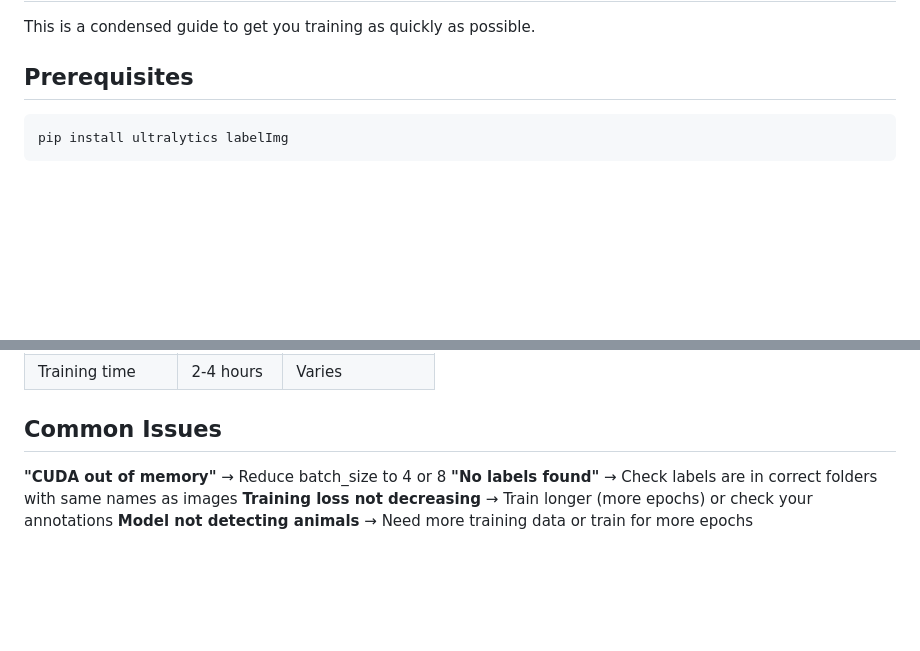
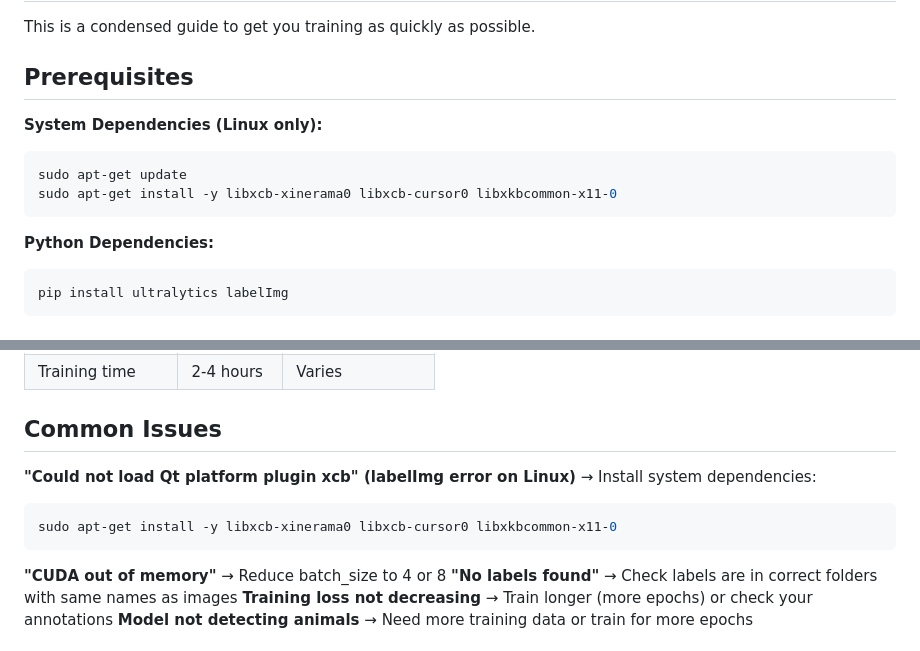
Before and after one commit to rafahsolis/AnimalDetector, a Markdown page: docs/QUICK_START_TRAINING.md, 2 parts joined by grey strips. GitHub-like rendering; blank space fills up the shorter version.

````diff
--- a/docs/QUICK_START_TRAINING.md
+++ b/docs/QUICK_START_TRAINING.md
@@ -1,6 +1,14 @@
 # Quick Start: Train Your Animal Detection Model
 This is a condensed guide to get you training as quickly as possible.
 ## Prerequisites
+
+**System Dependencies (Linux only):**
+```bash
+sudo apt-get update
+sudo apt-get install -y libxcb-xinerama0 libxcb-cursor0 libxkbcommon-x11-0
+```
+
+**Python Dependencies:**
 ```bash
 pip install ultralytics labelImg
 ```
@@ -109,6 +117,12 @@ python main.py
 | GPU VRAM | 4GB | 8GB+ |
 | Training time | 2-4 hours | Varies |
 ## Common Issues
+**"Could not load Qt platform plugin xcb" (labelImg error on Linux)**
+→ Install system dependencies:
+```bash
+sudo apt-get install -y libxcb-xinerama0 libxcb-cursor0 libxkbcommon-x11-0
+```
+
 **"CUDA out of memory"**
 → Reduce batch_size to 4 or 8
 **"No labels found"**
````
